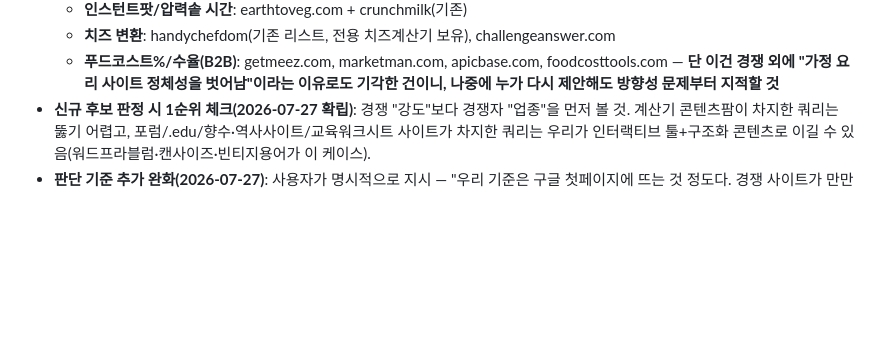
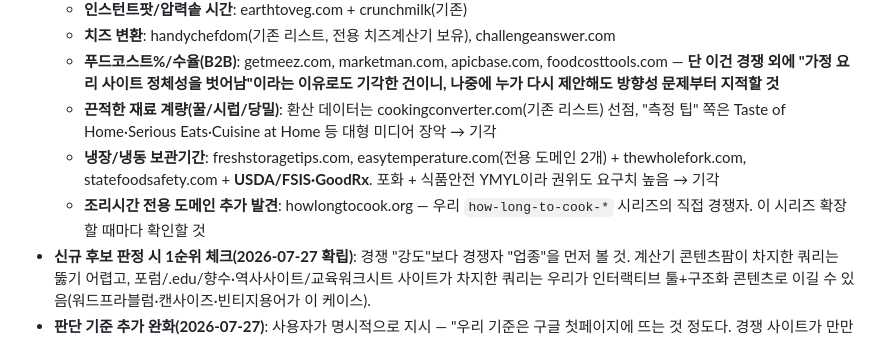
Before and after one commit to canghun13/cookingcalcs-, a Markdown page: handover.md, the part around one of its changes. Drawn GitHub-style; blank space fills up the shorter version.

```diff
--- a/handover.md
+++ b/handover.md
@@ -802,6 +827,9 @@ git push https://x-access-token:${TOKEN}@github.com/canghun13/cookingcalcs-.git
   - **인스턴트팟/압력솥 시간**: earthtoveg.com + crunchmilk(기존)
   - **치즈 변환**: handychefdom(기존 리스트, 전용 치즈계산기 보유), challengeanswer.com
   - **푸드코스트%/수율(B2B)**: getmeez.com, marketman.com, apicbase.com, foodcosttools.com — **단 이건 경쟁 외에 "가정 요리 사이트 정체성을 벗어남"이라는 이유로도 기각한 건이니, 나중에 누가 다시 제안해도 방향성 문제부터 지적할 것**
+  - **끈적한 재료 계량(꿀/시럽/당밀)**: 환산 데이터는 cookingconverter.com(기존 리스트) 선점, "측정 팁" 쪽은 Taste of Home·Serious Eats·Cuisine at Home 등 대형 미디어 장악 → 기각
+  - **냉장/냉동 보관기간**: freshstoragetips.com, easytemperature.com(전용 도메인 2개) + thewholefork.com, statefoodsafety.com + **USDA/FSIS·GoodRx**. 포화 + 식품안전 YMYL이라 권위도 요구치 높음 → 기각
+  - **조리시간 전용 도메인 추가 발견**: howlongtocook.org — 우리 `how-long-to-cook-*` 시리즈의 직접 경쟁자. 이 시리즈 확장할 때마다 확인할 것
 - **신규 후보 판정 시 1순위 체크(2026-07-27 확립)**: 경쟁 "강도"보다 경쟁자 "업종"을 먼저 볼 것. 계산기 콘텐츠팜이 차지한 쿼리는 뚫기 어렵고, 포럼/.edu/향수·역사사이트/교육워크시트 사이트가 차지한 쿼리는 우리가 인터랙티브 툴+구조화 콘텐츠로 이길 수 있음(워드프라블럼·캔사이즈·빈티지용어가 이 케이스).
 - **판단 기준 추가 완화(2026-07-27)**: 사용자가 명시적으로 지시 — "우리 기준은 구글 첫페이지에 뜨는 것 정도다. 경쟁 사이트가 만만하거나 우리보다 아래면 치고 들어가도 되고, 경쟁이 세도 우리가 이기는데 굳이 안 할 이유가 없다." 즉 위 회피 리스트(콘텐츠팜 클러스터) 도메인이 경쟁자로 있어도 자동 기각하지 말고, 우리 콘텐츠 품질(인터랙티브 툴, 데이터 기반 비교표, FAQPage 등)로 실제 1페이지 진입이 가능하다고 판단되면 진행할 것. 07-27(6차) 베이킹 팬 사이즈 변환이 이 기준으로 진행한 첫 사례(calckitchen.com 등 경쟁 있었음). **다만 이 기준으로 발행한 페이지는 다음 세션에서 GSC 순위를 특별히 확인해서 실제로 이 판단이 맞았는지 검증할 것** — 근거 없이 계속 완화만 하지 말고 데이터로 확인.
 - **thin content 절대 금지**: 환산표 + 설명 + FAQ 필수, 800~1200단어 (600에서 상향됨)
```
Also changed, not shown: other parts of handover.md (+29 -4 lines).
